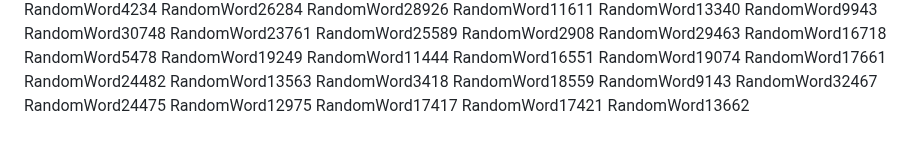
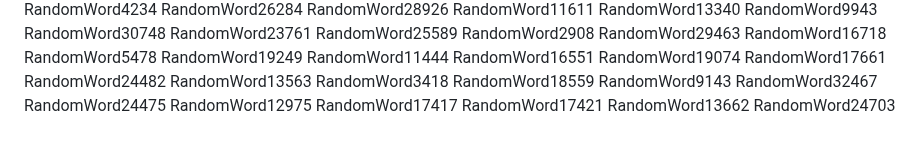
Before and after one commit to samuelkchris/flutter_feature_tour, a Markdown page: README.md, the part around the change. Rendered like a GitHub page.

Commit message:
Auto-update README with random word 15

```diff
--- a/README.md
+++ b/README.md
@@ -354,3 +354,4 @@ RandomWord12975
 RandomWord17417
 RandomWord17421
 RandomWord13662
+RandomWord24703
```
